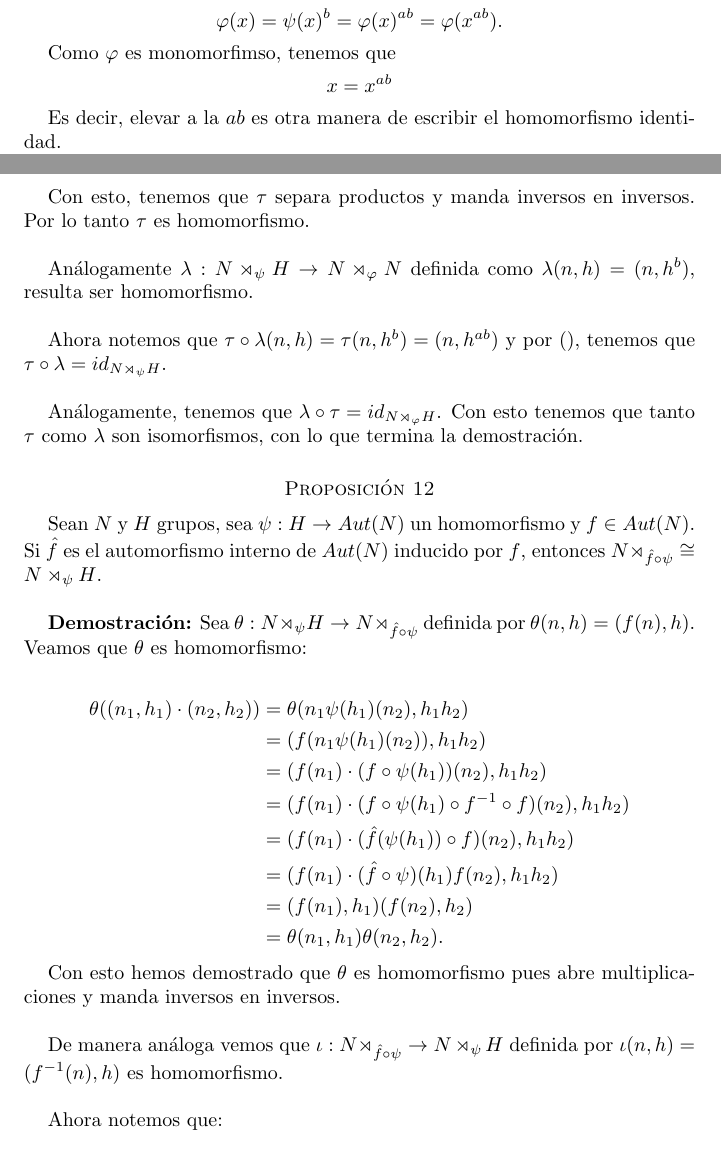
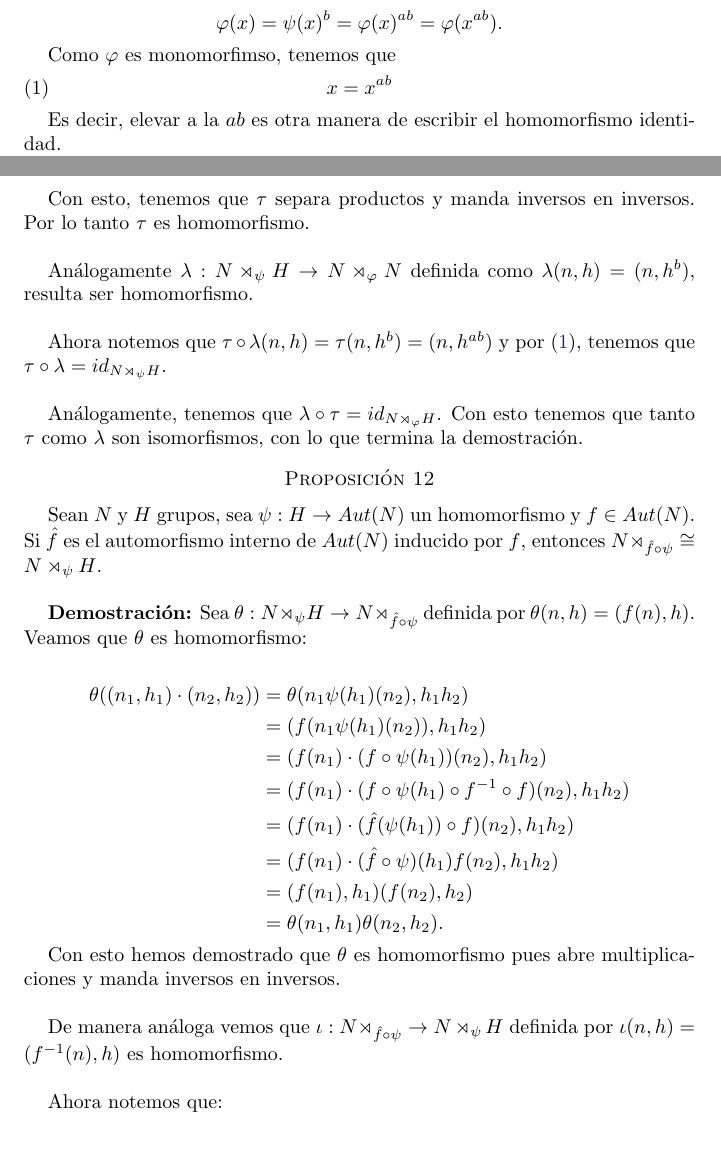
Before and after one commit to bloodyvesp/modernalgebra, a LaTeX problem sheet (tareas.tex, which reads proposicion11.tex, proposicion12.tex): two parts of pages 1 and 2 of 3, joined at a grey line, cut so that both start at the same text. Compiled offline with pdfLaTeX.

Commit message:
Reparando referencias.

```diff
--- a/proposicion11.tex
+++ b/proposicion11.tex
@@ -13,9 +13,9 @@ $N \rtimes_\varphi H \cong N \rtimes_\psi N$. \par\null
     \end{equation}
 
     Como $\varphi$ es monomorfimso, tenemos que
-    \begin{equation} \label{propocicion11:identidad}
-        x = x^{ab}
-    \end{equation}
+    \begin{align}
+        x = x^{ab} \label{propocicion11:identidad}
+    \end{align}
 
     Es decir, elevar a la $ab$ es otra manera de escribir el homomorfismo identidad.
 
@@ -44,7 +44,7 @@ $N \rtimes_\varphi H \cong N \rtimes_\psi N$. \par\null
     definida como $\lambda(n,h) = (n, h^b)$, resulta ser homomorfismo.\\
 
     Ahora notemos que $\tau \circ \lambda(n,h) = \tau(n, h^b) = (n, h^{ab})$ y por
-    (\ref{propocicion11:identidad}), tenemos que $\tau \circ \lambda = id_{N \rtimes_\psi H}$.\\
+    \eqref{propocicion11:identidad}, tenemos que $\tau \circ \lambda = id_{N \rtimes_\psi H}$.\\
 
     Análogamente, tenemos que $\lambda \circ \tau = id_{N \rtimes_\varphi H}$. Con esto tenemos que
     tanto $\tau$ como $\lambda$ son isomorfismos, con lo que termina la demostración.
--- a/proposicion12.tex
+++ b/proposicion12.tex
@@ -17,10 +17,11 @@ $N \rtimes_{\hat{f} \circ \psi} \cong N \rtimes_\psi H$.\\
                                          &= \theta(n_1, h_1) \theta(n_2, h_2).
     \end{align}
 
-    Con esto hemos demostrado que $\theta$ es homomorfismo pues abre multiplicaciones y manda inversos en 				inversos.\\
+    Con esto hemos demostrado que $\theta$ es homomorfismo pues abre multiplicaciones y manda inversos en
+    inversos.\par\null
 
     De manera análoga vemos que $\iota : N \rtimes_{\hat{f} \circ \psi} \rightarrow N \rtimes_\psi H $
-    definida por $\iota(n,h) = (f^{-1}(n), h)$ es homomorfismo.\\
+    definida por $\iota(n,h) = (f^{-1}(n), h)$ es homomorfismo.\par\null
 
     Ahora notemos que:
 
```
Also changed, not shown: tareas.tex (+3 -0 lines), SchurZassenhaus.tex (added), tareas.pdf, proposicion12.tex (2 more changed lines), 1 other file.
